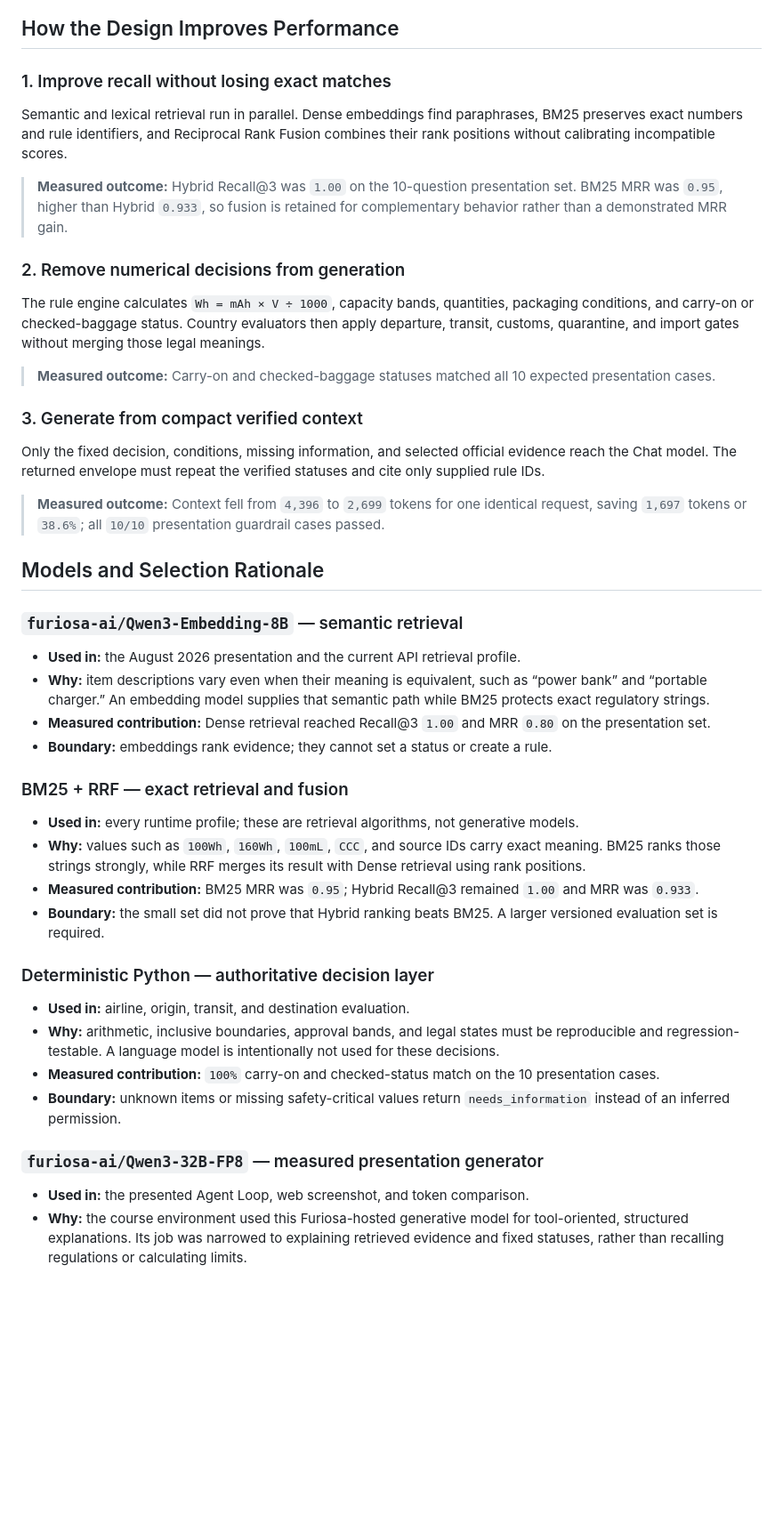
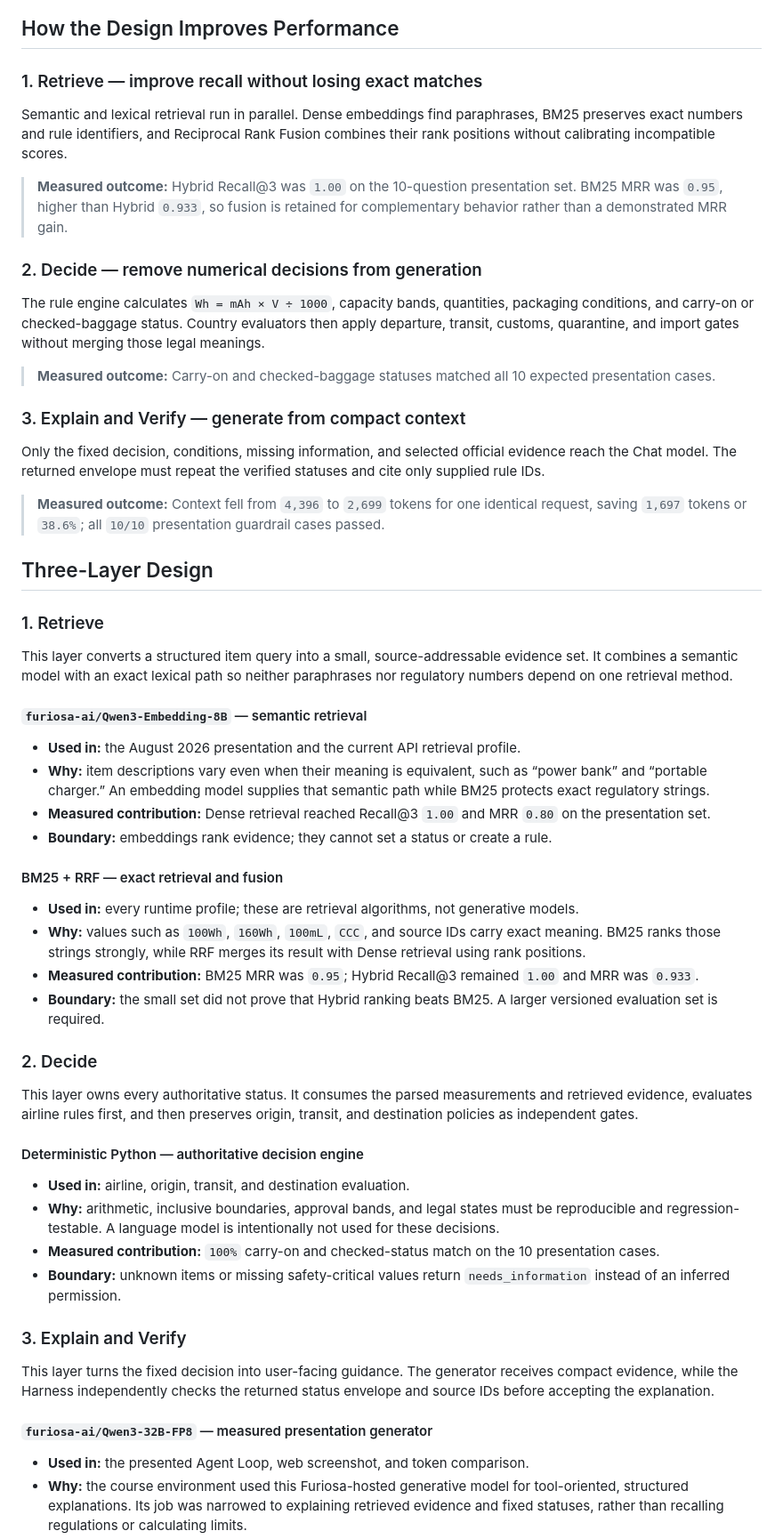
Before and after one commit to jaeunda/CarryCheck, a Markdown page: docs/ARCHITECTURE.md, the part around one of its changes. Shown at 89% size. GitHub-like rendering; blank space fills up the shorter version.

```diff
--- a/docs/ARCHITECTURE.md
+++ b/docs/ARCHITECTURE.md
@@ -6,48 +4,60 @@ CarryCheck is optimized around one trust boundary: models may retrieve evidence
 
 ## How the Design Improves Performance
 
-### 1. Improve recall without losing exact matches
+### 1. Retrieve — improve recall without losing exact matches
 
 Semantic and lexical retrieval run in parallel. Dense embeddings find paraphrases, BM25 preserves exact numbers and rule identifiers, and Reciprocal Rank Fusion combines their rank positions without calibrating incompatible scores.
 
 > **Measured outcome:** Hybrid Recall@3 was `1.00` on the 10-question presentation set. BM25 MRR was `0.95`, higher than Hybrid `0.933`, so fusion is retained for complementary behavior rather than a demonstrated MRR gain.
 
-### 2. Remove numerical decisions from generation
+### 2. Decide — remove numerical decisions from generation
 
 The rule engine calculates `Wh = mAh × V ÷ 1000`, capacity bands, quantities, packaging conditions, and carry-on or checked-baggage status. Country evaluators then apply departure, transit, customs, quarantine, and import gates without merging those legal meanings.
 
 > **Measured outcome:** Carry-on and checked-baggage statuses matched all 10 expected presentation cases.
 
-### 3. Generate from compact verified context
+### 3. Explain and Verify — generate from compact context
 
 Only the fixed decision, conditions, missing information, and selected official evidence reach the Chat model. The returned envelope must repeat the verified statuses and cite only supplied rule IDs.
 
 > **Measured outcome:** Context fell from `4,396` to `2,699` tokens for one identical request, saving `1,697` tokens or `38.6%`; all `10/10` presentation guardrail cases passed.
 
-## Models and Selection Rationale
+## Three-Layer Design
 
-### `furiosa-ai/Qwen3-Embedding-8B` — semantic retrieval
+### 1. Retrieve
+
+This layer converts a structured item query into a small, source-addressable evidence set. It combines a semantic model with an exact lexical path so neither paraphrases nor regulatory numbers depend on one retrieval method.
+
+#### `furiosa-ai/Qwen3-Embedding-8B` — semantic retrieval
 
 - **Used in:** the August 2026 presentation and the current API retrieval profile.
 - **Why:** item descriptions vary even when their meaning is equivalent, such as “power bank” and “portable charger.” An embedding model supplies that semantic path while BM25 protects exact regulatory strings.
 - **Measured contribution:** Dense retrieval reached Recall@3 `1.00` and MRR `0.80` on the presentation set.
 - **Boundary:** embeddings rank evidence; they cannot set a status or create a rule.
 
-### BM25 + RRF — exact retrieval and fusion
+#### BM25 + RRF — exact retrieval and fusion
 
 - **Used in:** every runtime profile; these are retrieval algorithms, not generative models.
 - **Why:** values such as `100Wh`, `160Wh`, `100mL`, `CCC`, and source IDs carry exact meaning. BM25 ranks those strings strongly, while RRF merges its result with Dense retrieval using rank positions.
 - **Measured contribution:** BM25 MRR was `0.95`; Hybrid Recall@3 remained `1.00` and MRR was `0.933`.
 - **Boundary:** the small set did not prove that Hybrid ranking beats BM25. A larger versioned evaluation set is required.
 
-### Deterministic Python — authoritative decision layer
+### 2. Decide
+
+This layer owns every authoritative status. It consumes the parsed measurements and retrieved evidence, evaluates airline rules first, and then preserves origin, transit, and destination policies as independent gates.
+
+#### Deterministic Python — authoritative decision engine
 
 - **Used in:** airline, origin, transit, and destination evaluation.
 - **Why:** arithmetic, inclusive boundaries, approval bands, and legal states must be reproducible and regression-testable. A language model is intentionally not used for these decisions.
 - **Measured contribution:** `100%` carry-on and checked-status match on the 10 presentation cases.
 - **Boundary:** unknown items or missing safety-critical values return `needs_information` instead of an inferred permission.
 
-### `furiosa-ai/Qwen3-32B-FP8` — measured presentation generator
+### 3. Explain and Verify
+
+This layer turns the fixed decision into user-facing guidance. The generator receives compact evidence, while the Harness independently checks the returned status envelope and source IDs before accepting the explanation.
+
+#### `furiosa-ai/Qwen3-32B-FP8` — measured presentation generator
 
 - **Used in:** the presented Agent Loop, web screenshot, and token comparison.
 - **Why:** the course environment used this Furiosa-hosted generative model for tool-oriented, structured explanations. Its job was narrowed to explaining retrieved evidence and fixed statuses, rather than recalling regulations or calculating limits.
```
Also changed, not shown: other parts of docs/ARCHITECTURE.md (+23 -13 lines), README.md (+5 -36 lines), docs/PRESENTATION_REPORT.md (+2 -17 lines).
